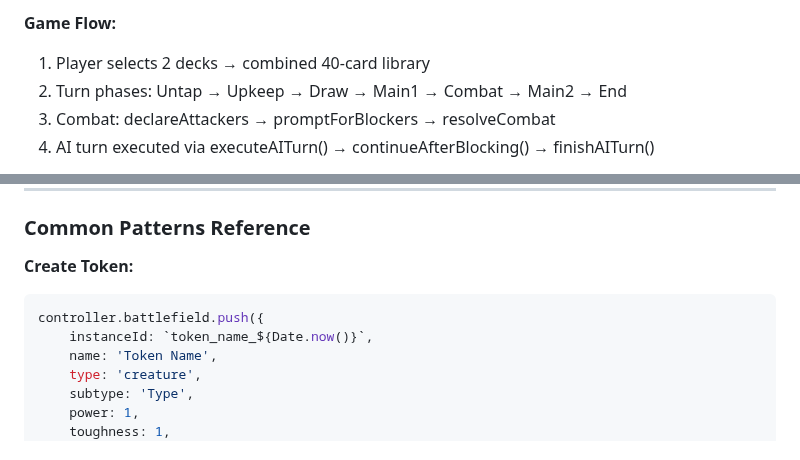
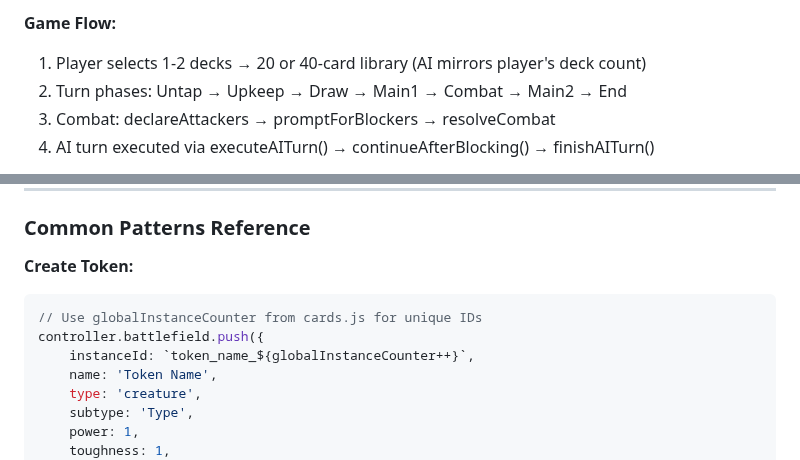
Before and after one commit to lntosi/mtg-fdn, a Markdown page: CLAUDE.md, 2 parts joined by grey strips. GitHub-like rendering.

Commit message:
docs: update CLAUDE.md for single deck mode and instanceId pattern
- Game flow now mentions 1-2 decks (20 or 40 cards)
- Token creation pattern uses globalInstanceCounter instead of Date.now()

🤖 Generated with [Claude Code](https://claude.com/claude-code)

Co-Authored-By: Claude Opus 4.5 <noreply@anthropic.com>

````diff
--- a/CLAUDE.md
+++ b/CLAUDE.md
@@ -40,7 +40,7 @@ Open `index.html` directly in a browser. No build system, server, or dependencie
 - `AIPlayer` - Decides which cards to play, attackers, blockers
 
 **Game Flow:**
-1. Player selects 2 decks → combined 40-card library
+1. Player selects 1-2 decks → 20 or 40-card library (AI mirrors player's deck count)
 2. Turn phases: Untap → Upkeep → Draw → Main1 → Combat → Main2 → End
 3. Combat: declareAttackers → promptForBlockers → resolveCombat
 4. AI turn executed via executeAITurn() → continueAfterBlocking() → finishAITurn()
@@ -449,8 +449,9 @@ All 140 tests must pass before committing.
 
 **Create Token:**
 ```javascript
+// Use globalInstanceCounter from cards.js for unique IDs
 controller.battlefield.push({
-    instanceId: `token_name_${Date.now()}`,
+    instanceId: `token_name_${globalInstanceCounter++}`,
     name: 'Token Name',
     type: 'creature',
     subtype: 'Type',
````
